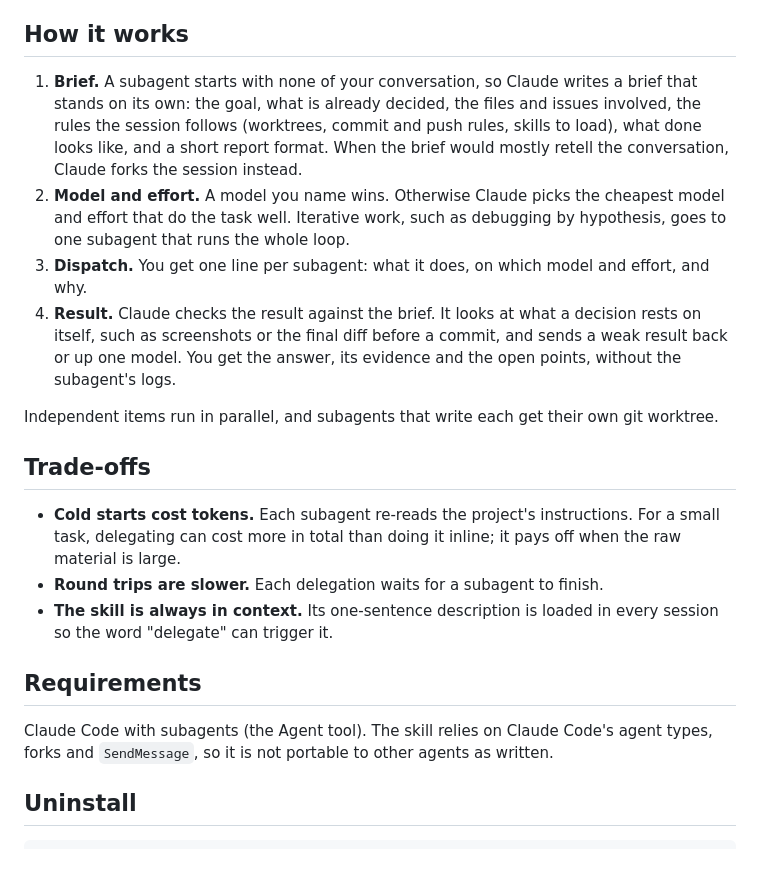
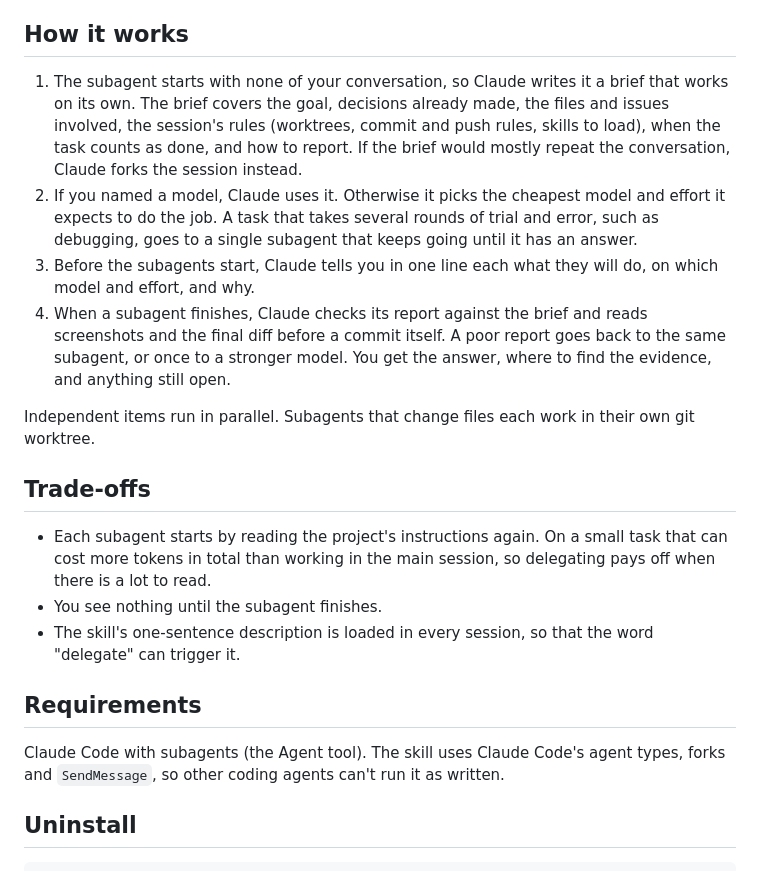
Before and after one commit to FilipMessa/claude-code-delegate-skill, a Markdown page: README.md, the part around one of its changes. Drawn GitHub-style.

```diff
--- a/README.md
+++ b/README.md
@@ -47,22 +51,22 @@ If a `delegate` skill already exists in `~/.claude/skills`, inspect it before re
 
 ## How it works
 
-1. **Brief.** A subagent starts with none of your conversation, so Claude writes a brief that stands on its own: the goal, what is already decided, the files and issues involved, the rules the session follows (worktrees, commit and push rules, skills to load), what done looks like, and a short report format. When the brief would mostly retell the conversation, Claude forks the session instead.
-2. **Model and effort.** A model you name wins. Otherwise Claude picks the cheapest model and effort that do the task well. Iterative work, such as debugging by hypothesis, goes to one subagent that runs the whole loop.
-3. **Dispatch.** You get one line per subagent: what it does, on which model and effort, and why.
-4. **Result.** Claude checks the result against the brief. It looks at what a decision rests on itself, such as screenshots or the final diff before a commit, and sends a weak result back or up one model. You get the answer, its evidence and the open points, without the subagent's logs.
+1. The subagent starts with none of your conversation, so Claude writes it a brief that works on its own. The brief covers the goal, decisions already made, the files and issues involved, the session's rules (worktrees, commit and push rules, skills to load), when the task counts as done, and how to report. If the brief would mostly repeat the conversation, Claude forks the session instead.
+2. If you named a model, Claude uses it. Otherwise it picks the cheapest model and effort it expects to do the job. A task that takes several rounds of trial and error, such as debugging, goes to a single subagent that keeps going until it has an answer.
+3. Before the subagents start, Claude tells you in one line each what they will do, on which model and effort, and why.
+4. When a subagent finishes, Claude checks its report against the brief and reads screenshots and the final diff before a commit itself. A poor report goes back to the same subagent, or once to a stronger model. You get the answer, where to find the evidence, and anything still open.
 
-Independent items run in parallel, and subagents that write each get their own git worktree.
+Independent items run in parallel. Subagents that change files each work in their own git worktree.
 
 ## Trade-offs
 
-- **Cold starts cost tokens.** Each subagent re-reads the project's instructions. For a small task, delegating can cost more in total than doing it inline; it pays off when the raw material is large.
-- **Round trips are slower.** Each delegation waits for a subagent to finish.
-- **The skill is always in context.** Its one-sentence description is loaded in every session so the word "delegate" can trigger it.
+- Each subagent starts by reading the project's instructions again. On a small task that can cost more tokens in total than working in the main session, so delegating pays off when there is a lot to read.
+- You see nothing until the subagent finishes.
+- The skill's one-sentence description is loaded in every session, so that the word "delegate" can trigger it.
 
 ## Requirements
 
-Claude Code with subagents (the Agent tool). The skill relies on Claude Code's agent types, forks and `SendMessage`, so it is not portable to other agents as written.
+Claude Code with subagents (the Agent tool). The skill uses Claude Code's agent types, forks and `SendMessage`, so other coding agents can't run it as written.
 
 ## Uninstall
 
```
Also changed, not shown: other parts of README.md (+9 -5 lines), demo/delegate.gif (added), 3 other files.
